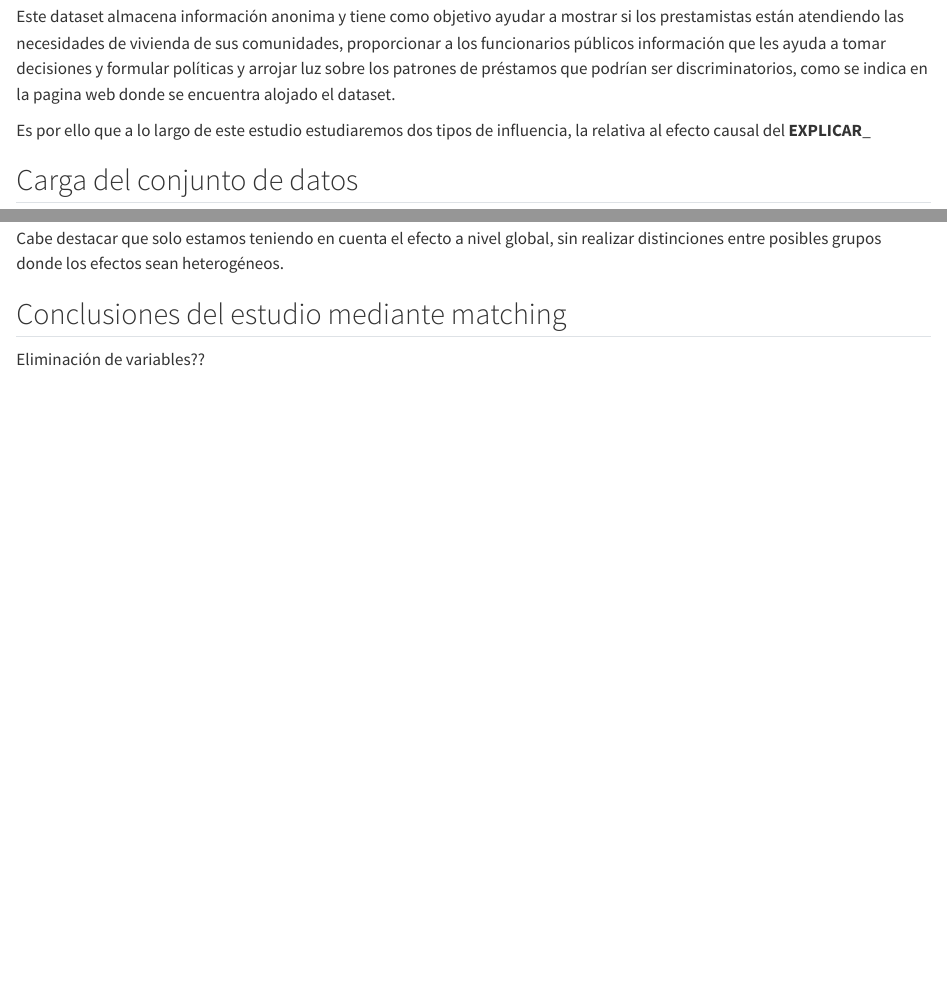
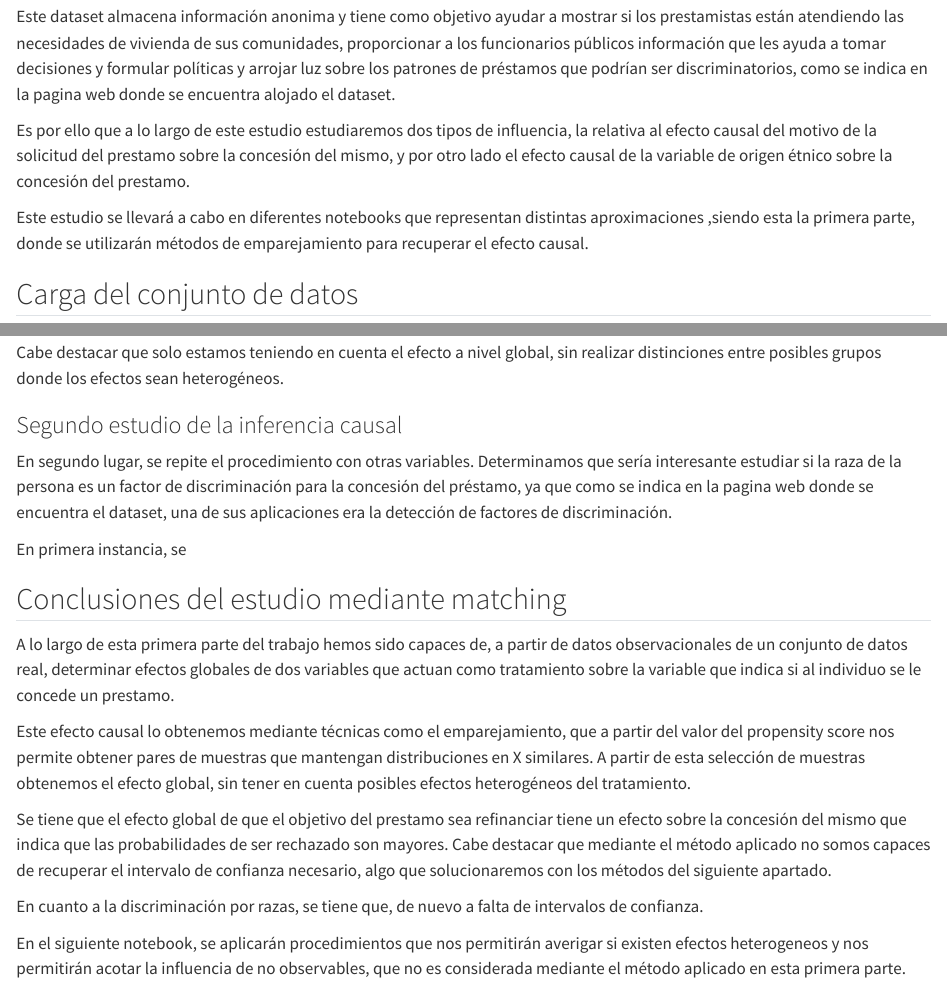
Before and after one commit to rucasca/mortgage_causal_inference, a Quarto document (parte1_trabajo.qmd): the page in a window 1100 px wide, from 560 px down, and a second part further down, joined at a grey line. Rendered offline with R 4.5, knitr and Pandoc in place of Quarto, with nearby package versions; the code chunks are not run, so their results and figures are left out.

Commit message:
cambios en la introduccion y conclusiones

```diff
--- a/parte1_trabajo.qmd
+++ b/parte1_trabajo.qmd
@@ -27,7 +27,9 @@
 Este dataset almacena información anonima y tiene como objetivo ayudar a mostrar si los prestamistas están atendiendo las necesidades de vivienda de sus comunidades, proporcionar a los funcionarios públicos información que les ayuda a tomar decisiones y formular políticas y arrojar luz sobre los patrones de préstamos que podrían ser discriminatorios, como se indica en la pagina web donde se encuentra alojado el dataset.
 
 
-Es por ello que a lo largo de este estudio estudiaremos dos tipos de influencia, la relativa al efecto causal del  __EXPLICAR___
+Es por ello que a lo largo de este estudio estudiaremos dos tipos de influencia, la relativa al efecto causal del motivo de la solicitud del prestamo sobre la concesión del mismo, y por otro lado el efecto causal de la variable de origen étnico sobre la concesión del prestamo.
+
+Este estudio se llevará a cabo en diferentes notebooks que representan distintas aproximaciones ,siendo esta la primera parte, donde se utilizarán métodos de emparejamiento para recuperar el efecto causal.
 
 
 ## Carga del conjunto de datos
@@ -719,6 +721,24 @@
 
 Cabe destacar que solo estamos teniendo en cuenta el efecto a nivel global, sin realizar distinciones entre posibles grupos donde los efectos sean heterogéneos.
 
+
+### Segundo estudio de la inferencia causal
+
+En segundo lugar, se repite el procedimiento con otras variables. Determinamos que sería interesante estudiar si la raza de la persona es un factor de discriminación para la concesión del préstamo, ya que como se indica en la pagina web donde se encuentra el dataset, una de sus aplicaciones era la detección de factores de discriminación.
+
+
+En primera instancia, se
+
 ## Conclusiones del estudio mediante matching
 
-Eliminación de variables??
+A lo largo de esta primera parte del trabajo hemos sido capaces de, a partir de datos observacionales de un conjunto de datos real,  determinar efectos globales de dos variables que actuan como tratamiento sobre la variable que indica si al individuo se le concede un prestamo.
+
+
+Este efecto causal lo obtenemos mediante técnicas como el emparejamiento, que a partir del valor del propensity score nos permite obtener pares de muestras que mantengan distribuciones en X similares. A partir de esta selección de muestras obtenemos el efecto global, sin tener en cuenta posibles efectos heterogéneos del tratamiento.
+
+Se tiene que el efecto global de que el objetivo del prestamo sea refinanciar tiene un efecto sobre la concesión del mismo que indica que las probabilidades de ser rechazado son mayores. Cabe destacar que mediante el método aplicado no somos capaces de recuperar el intervalo de confianza necesario, algo que solucionaremos con los métodos del siguiente apartado.
+
+En cuanto a la discriminación por razas, se tiene que, de nuevo a falta de intervalos de confianza.
+
+
+En el siguiente notebook, se aplicarán procedimientos que nos permitirán averigar si existen efectos heterogeneos y nos permitirán acotar la influencia de no observables, que no es considerada mediante el método aplicado en esta primera parte.
```
